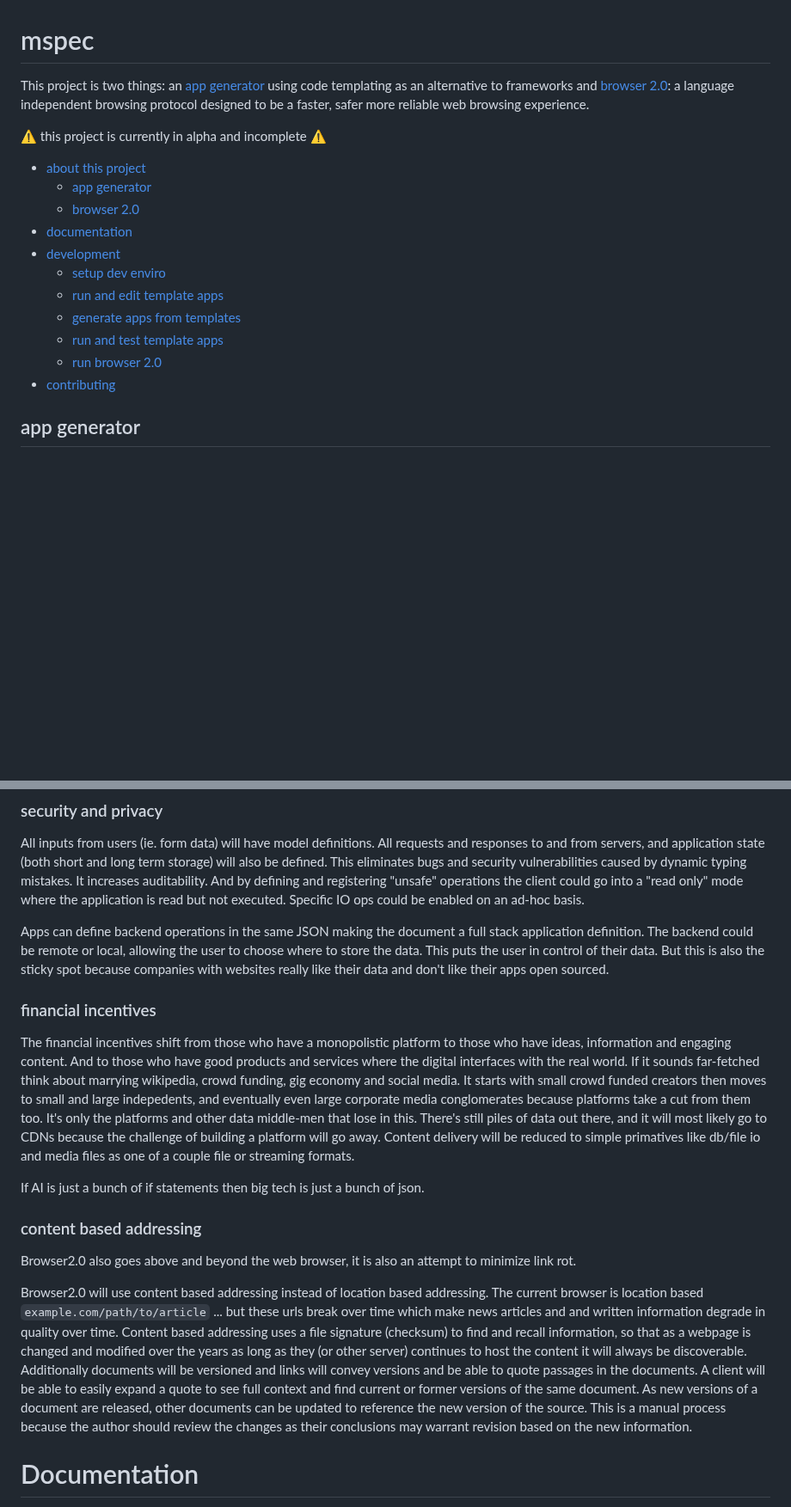
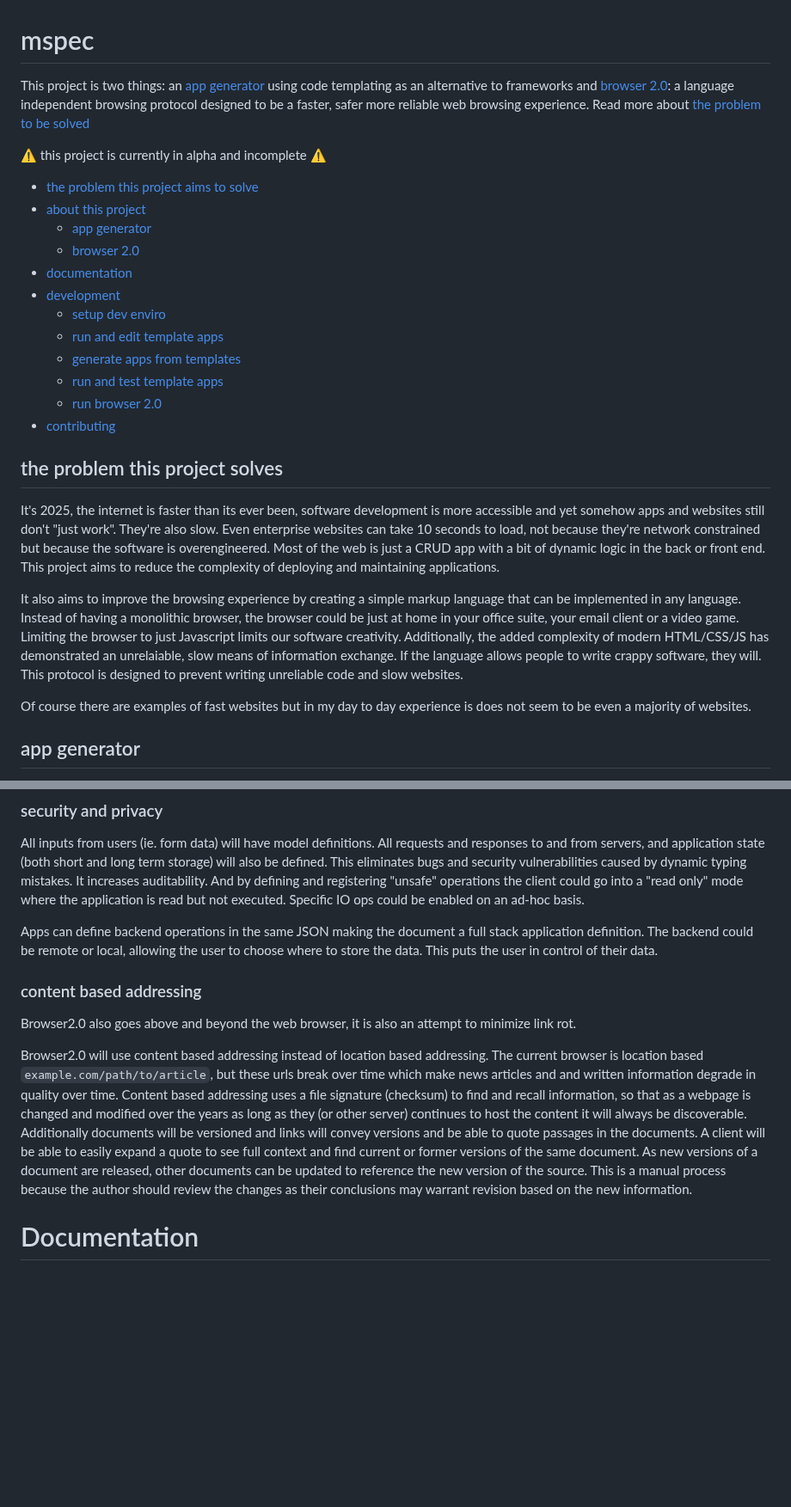
Before and after one commit to medium-tech/mspec, a Markdown page: README.md, 2 parts joined by grey strips. Shown at 86% size. Rendered like a GitHub page; blank space fills up the shorter version.

```diff
--- a/README.md
+++ b/README.md
@@ -1,9 +1,10 @@
 # mspec
 
-This project is two things: an [app generator](#app-generator) using code templating as an alternative to frameworks and [browser 2.0](#browser-20): a language independent browsing protocol designed to be a faster, safer more reliable web browsing experience.
+This project is two things: an [app generator](#app-generator) using code templating as an alternative to frameworks and [browser 2.0](#browser-20): a language independent browsing protocol designed to be a faster, safer more reliable web browsing experience. Read more about [the problem to be solved](#the-problem-this-project-solves)
 
 ⚠️ this project is currently in alpha and incomplete ⚠️
 
+* [the problem this project aims to solve](#the-problem-this-project-solves)
 * [about this project](#mspec)
     * [app generator](#app-generator)
     * [browser 2.0](#browser-20)
@@ -15,6 +16,15 @@ This project is two things: an [app generator](#app-generator) using code templa
     * [run and test template apps](#run-and-test-generated-apps)
     * [run browser 2.0](#run-browser-20)
 * [contributing](#contributing)
+
+## the problem this project solves
+It's 2025, the internet is faster than its ever been, software development is more accessible and yet somehow apps and websites still don't "just work". They're also slow. Even enterprise websites can take 10 seconds to load, not because they're network constrained but because the software is overengineered. Most of the web is just a CRUD app with a bit of dynamic logic in the back or front end. This project aims to reduce the complexity of deploying and maintaining applications.
+
+It also aims to improve the browsing experience by creating a simple markup language that can be implemented in any language. Instead of having a monolithic browser, the browser could be just at home in your office suite, your email client or a video game.
+Limiting the browser to just Javascript limits our software creativity. Additionally, the added complexity of modern HTML/CSS/JS has demonstrated an unrelaiable, slow means of information exchange. If the language allows people to write crappy software, they will.
+This protocol is designed to prevent writing unreliable code and slow websites.
+
+Of course there are examples of fast websites but in my day to day experience is does not seem to be even a majority of websites.
 
 ## app generator
 
@@ -90,19 +100,13 @@ In `$current_year` apps on the web browser should **"just work quickly"**.
 
 All inputs from users (ie. form data) will have model definitions. All requests and responses to and from servers, and application state (both short and long term storage) will also be defined. This eliminates bugs and security vulnerabilities caused by dynamic typing mistakes. It increases auditability. And by defining and registering "unsafe" operations the client could go into a "read only" mode where the application is read but not executed. Specific IO ops could be enabled on an ad-hoc basis.
 
-Apps can define backend operations in the same JSON making the document a full stack application definition. The backend could be remote or local, allowing the user to choose where to store the data. This puts the user in control of their data. But this is also the sticky spot because companies with websites really like their data and don't like their apps open sourced.
-
-### financial incentives
-
-The financial incentives shift from those who have a monopolistic platform to those who have ideas, information and engaging content. And to those who have good products and services where the digital interfaces with the real world. If it sounds far-fetched think about marrying wikipedia, crowd funding, gig economy and social media. It starts with small crowd funded creators then moves to small and large indepedents, and eventually even large corporate media conglomerates because platforms take a cut from them too. It's only the platforms and other data middle-men that lose in this. There's still piles of data out there, and it will most likely go to CDNs because the challenge of building a platform will go away. Content delivery will be reduced to simple primatives like db/file io and media files as one of a couple file or streaming formats.
-
-If AI is just a bunch of if statements then big tech is just a bunch of json.
+Apps can define backend operations in the same JSON making the document a full stack application definition. The backend could be remote or local, allowing the user to choose where to store the data. This puts the user in control of their data.
 
 ### content based addressing
 
 Browser2.0 also goes above and beyond the web browser, it is also an attempt to minimize link rot.
 
-Browser2.0 will use content based addressing instead of location based addressing. The current browser is location based `example.com/path/to/article` ... but these urls break over time which make news articles and and written information degrade in quality over time. Content based addressing uses a file signature (checksum) to find and recall information, so that as a webpage is changed and modified over the years as long as they (or other server) continues to host the content it will always be discoverable. Additionally documents will be versioned and links will convey versions and be able to quote passages in the documents. A client will be able to easily expand a quote to see full context and find current or former versions of the same document. As new versions of a document are released, other documents can be updated to reference the new version of the source. This is a manual process because the author should review the changes as their conclusions may warrant revision based on the new information.
+Browser2.0 will use content based addressing instead of location based addressing. The current browser is location based `example.com/path/to/article`, but these urls break over time which make news articles and and written information degrade in quality over time. Content based addressing uses a file signature (checksum) to find and recall information, so that as a webpage is changed and modified over the years as long as they (or other server) continues to host the content it will always be discoverable. Additionally documents will be versioned and links will convey versions and be able to quote passages in the documents. A client will be able to easily expand a quote to see full context and find current or former versions of the same document. As new versions of a document are released, other documents can be updated to reference the new version of the source. This is a manual process because the author should review the changes as their conclusions may warrant revision based on the new information.
 
 # Documentation
 
```
Also changed, not shown: other parts of README.md (+10 -10 lines).
